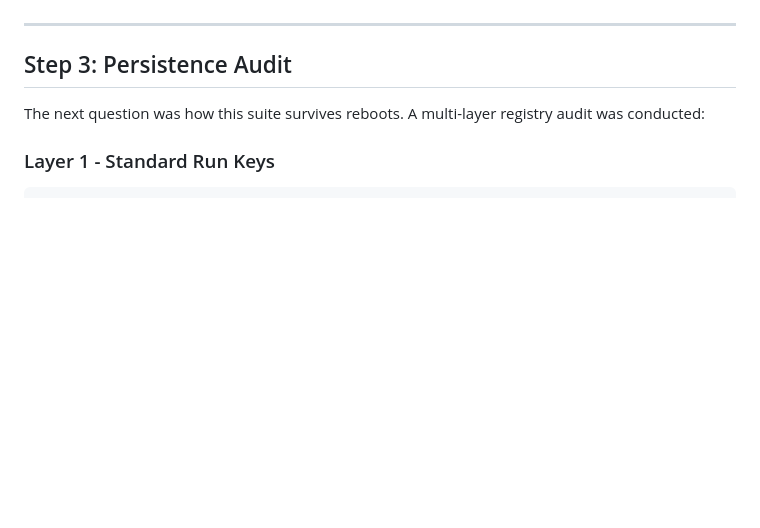
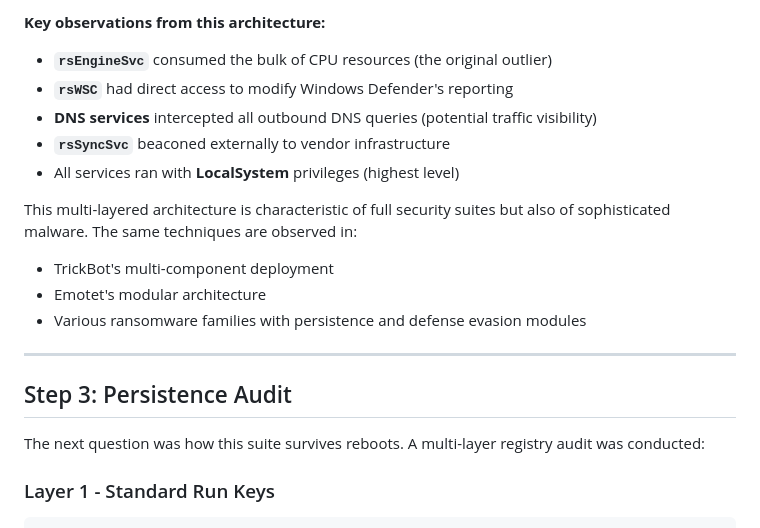
Before and after one commit to AJahmadcyber/endpoint-triage-walkthrough, a Markdown page: docs/02-investigation.md, the part around one of its changes. Rendered like a GitHub page; blank space fills up the shorter version.

```diff
--- a/docs/02-investigation.md
+++ b/docs/02-investigation.md
@@ -78,3 +124,15 @@ Each service had a specific function. Mapping them revealed the scope of system
+**Key observations from this architecture:**
+
+-  **`rsEngineSvc`** consumed the bulk of CPU resources (the original outlier)
+-  **`rsWSC`** had direct access to modify Windows Defender's reporting
+-  **DNS services** intercepted all outbound DNS queries (potential traffic visibility)
+-  **`rsSyncSvc`** beaconed externally to vendor infrastructure
+- All services ran with **LocalSystem** privileges (highest level)
+
+This multi-layered architecture is characteristic of full security suites  but also of sophisticated malware. The same techniques are observed in:
+- TrickBot's multi-component deployment
+- Emotet's modular architecture
+- Various ransomware families with persistence and defense evasion modules
 
 ---
 
```
Also changed, not shown: other parts of docs/02-investigation.md (+46 -0 lines), docs/01-initial-triage.md (+26 -0 lines), docs/04-mitre-mapping.md (+64 -0 lines).
